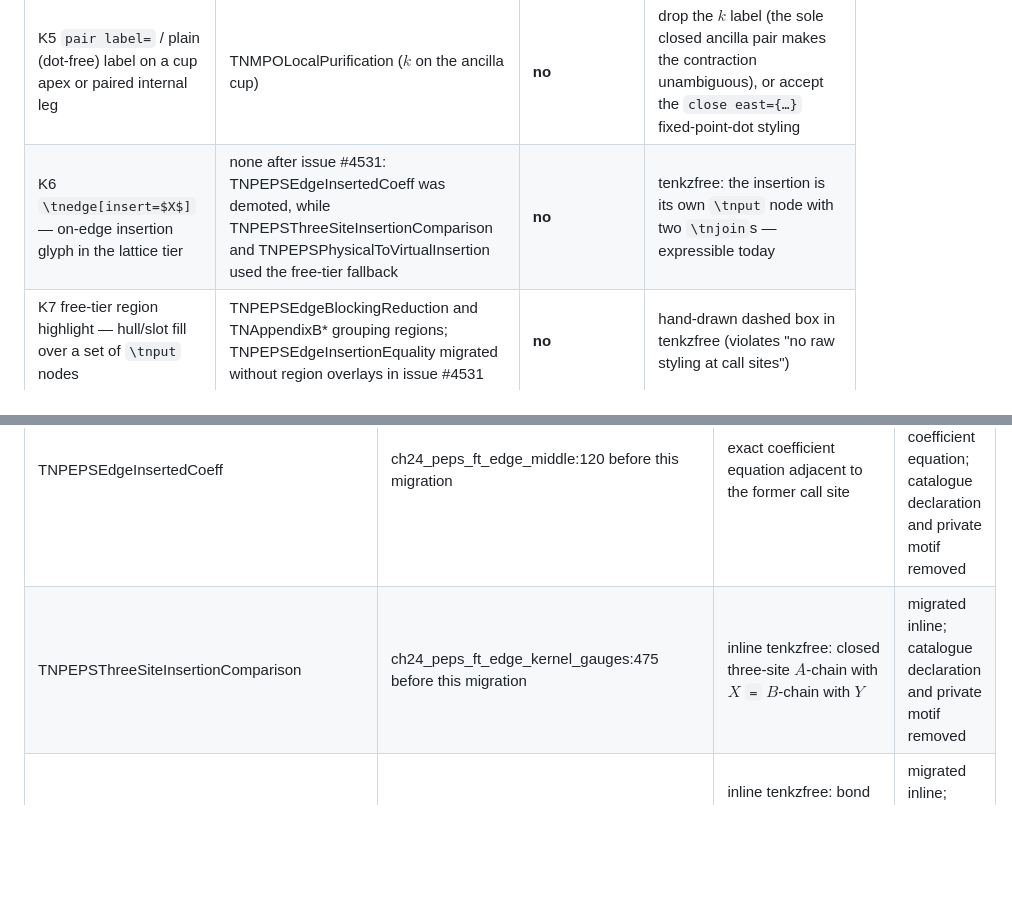
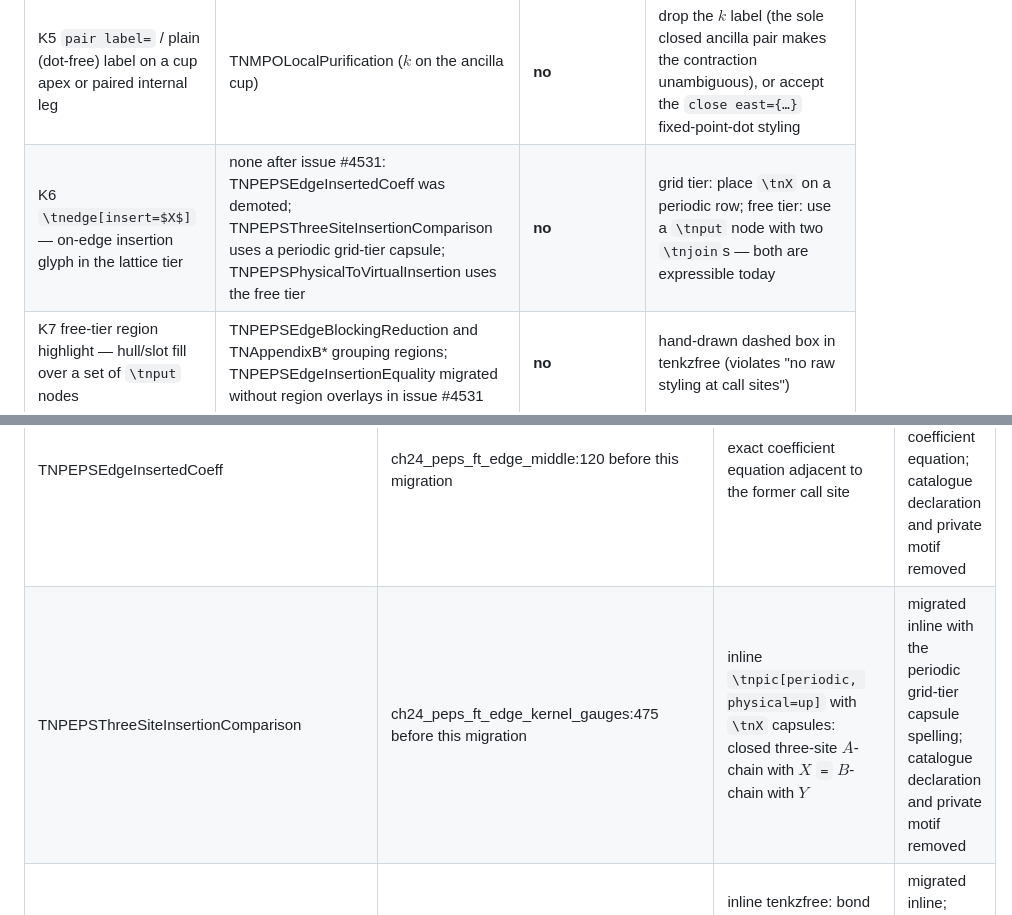
Before and after one commit to LionSR/tenkz, a Markdown page: docs/tenkz/MIGRATION-MAP.md, 2 parts joined by grey strips. Drawn GitHub-style; blank space fills up the shorter version.

Commit message:
doc(tenkz): reconcile Section 3 diagram inventory (#4577)

```diff
--- a/docs/tenkz/MIGRATION-MAP.md
+++ b/docs/tenkz/MIGRATION-MAP.md
@@ -61,7 +61,7 @@ The WHATS-NEW-0.5 §Gaps (0.6 backlog) is: *per-side boundary control, bare iden
 | K3 lattice `physical stubs` — per-site physical leg (diagonal stub) on tenkzlattice vertices | TNPEPSLatticeState, TNPEPSTorusGeometry | **no** | draw the patch in tenkzfree with `ports={north east:physical}` per site (verbose) |
 | K4 lattice `torus`/identification marks (opposite-boundary gluing) | TNPEPSTorusGeometry | **no** (but anticipated by the final spec's manual plan, ch5 "torus/cylinder marks") | annotation arrows outside the picture |
 | K5 `pair label=` / plain (dot-free) label on a cup apex or paired internal leg | TNMPOLocalPurification ($k$ on the ancilla cup) | **no** | drop the $k$ label (the sole closed ancilla pair makes the contraction unambiguous), or accept the `close east={…}` fixed-point-dot styling |
-| K6 `\tnedge[insert=$X$]` — on-edge insertion glyph in the lattice tier | none after issue #4531: TNPEPSEdgeInsertedCoeff was demoted, while TNPEPSThreeSiteInsertionComparison and TNPEPSPhysicalToVirtualInsertion used the free-tier fallback | **no** | tenkzfree: the insertion is its own `\tnput` node with two `\tnjoin`s — expressible today |
+| K6 `\tnedge[insert=$X$]` — on-edge insertion glyph in the lattice tier | none after issue #4531: TNPEPSEdgeInsertedCoeff was demoted; TNPEPSThreeSiteInsertionComparison uses a periodic grid-tier capsule; TNPEPSPhysicalToVirtualInsertion uses the free tier | **no** | grid tier: place `\tnX` on a periodic row; free tier: use a `\tnput` node with two `\tnjoin`s — both are expressible today |
 | K7 free-tier region highlight — hull/slot fill over a set of `\tnput` nodes | TNPEPSEdgeBlockingReduction and TNAppendixB* grouping regions; TNPEPSEdgeInsertionEquality migrated without region overlays in issue #4531 | **no** | hand-drawn dashed box in tenkzfree (violates "no raw styling at call sites") |
 
 Tangential 0.6 overlap: the *bare identity-wire atom* gap would let TNChoiMatrix's `id` layer be a plain wire instead of a boxed `\tn{\mathrm{id}}` (cosmetic, not blocking); *bond dir* for TNPEPSEdgeGaugeOrientation's oriented edge already shipped in 0.5. **No catalogue entry needs** per-side boundary control, `combined=` on `wires=k`, inter-sheet closures, directed signatures, or mirrored `tri=`.
@@ -232,7 +232,7 @@ Note: the 7 hand-digitized region polygons inside `tn_motifs_peps.tex` all becom
 | entry | call site | tenkz spelling sketch | risk |
 |---|---|---|---|
 | TNPEPSEdgeInsertedCoeff | ch24_peps_ft_edge_middle:120 before this migration | exact coefficient equation adjacent to the former call site | demoted to the exact coefficient equation; catalogue declaration and private motif removed |
-| TNPEPSThreeSiteInsertionComparison | ch24_peps_ft_edge_kernel_gauges:475 before this migration | inline tenkzfree: closed three-site $A$-chain with $X$ `=` $B$-chain with $Y$ | migrated inline; catalogue declaration and private motif removed |
+| TNPEPSThreeSiteInsertionComparison | ch24_peps_ft_edge_kernel_gauges:475 before this migration | inline `\tnpic[periodic, physical=up]` with `\tnX` capsules: closed three-site $A$-chain with $X$ `=` $B$-chain with $Y$ | migrated inline with the periodic grid-tier capsule spelling; catalogue declaration and private motif removed |
 | TNPEPSInsertionPhysicalRealization | ch24_peps_ft_edge_kernel_gauges:185 before this migration | inline tenkzfree: bond insertion $M$ `=` physical $O_1$ insertion `=` physical $O_2$ insertion | migrated inline; catalogue declaration and private motif removed |
 | TNPEPSPhysicalToVirtualInsertion | ch24_peps_ft_edge_kernel_gauges:372 before this migration | inline tenkzfree: physical $O_1$ and $O_2$ insertions imply virtual $W$ insertion | migrated inline; catalogue declaration and private motif removed |
 | TNPEPSEdgeInsertionEquality | ch24_peps_ft_edge_kernel_gauges:903 before this migration | inline tenkzfree: five-site pentagon-and-chord patch with $X$, equal to the relabelled copy | migrated inline; catalogue declaration and private motif removed |
```
